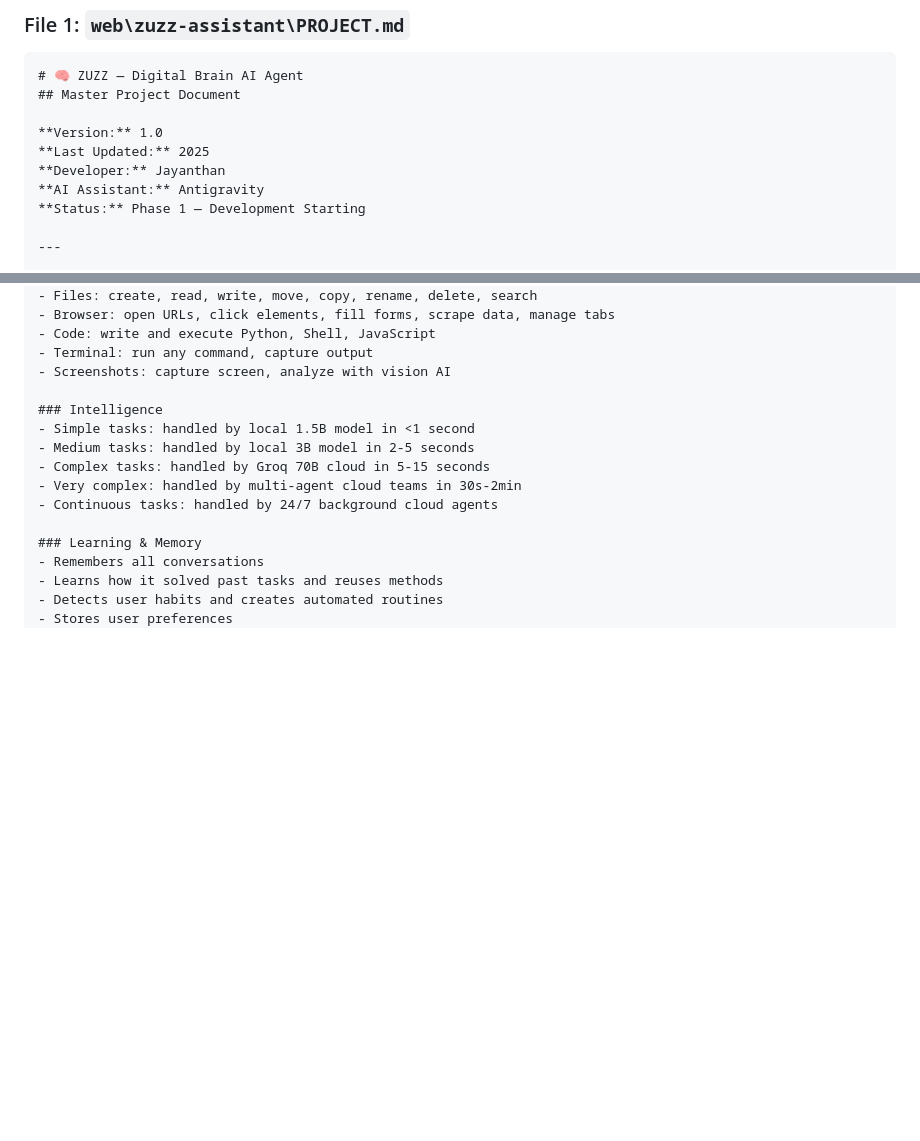
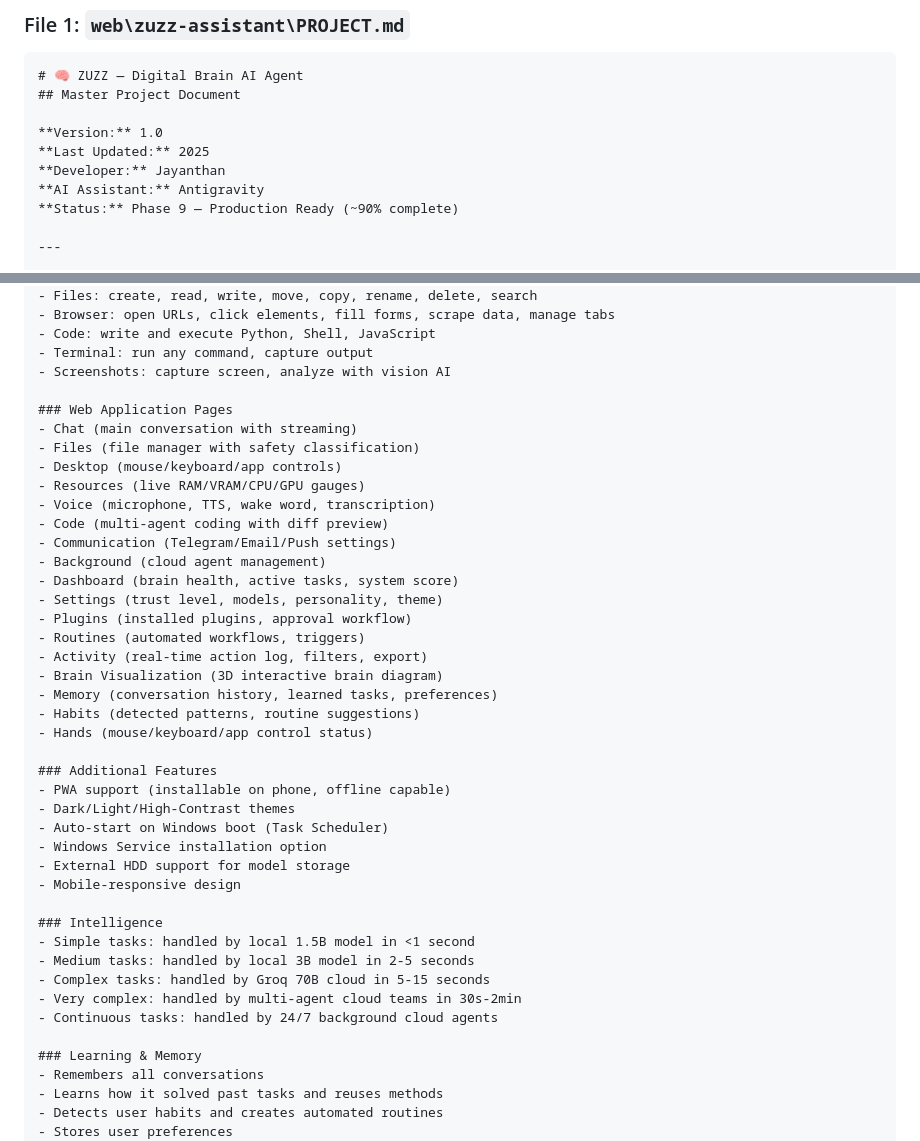
Before and after one commit to jayanthanghjkl/zuzz, a Markdown page: project.md, 2 parts joined by grey strips. GitHub-like rendering; blank space fills up the shorter version.

```diff
--- a/project.md
+++ b/project.md
@@ -8,7 +8,7 @@
 **Last Updated:** 2025
 **Developer:** Jayanthan
 **AI Assistant:** Antigravity
-**Status:** Phase 1 — Development Starting
+**Status:** Phase 9 — Production Ready (~90% complete)
 
 ---
 
@@ -71,6 +71,33 @@ Build a personal AI assistant called **ZUZZ** that:
 - Code: write and execute Python, Shell, JavaScript
 - Terminal: run any command, capture output
 - Screenshots: capture screen, analyze with vision AI
+
+### Web Application Pages
+- Chat (main conversation with streaming)
+- Files (file manager with safety classification)
+- Desktop (mouse/keyboard/app controls)
+- Resources (live RAM/VRAM/CPU/GPU gauges)
+- Voice (microphone, TTS, wake word, transcription)
+- Code (multi-agent coding with diff preview)
+- Communication (Telegram/Email/Push settings)
+- Background (cloud agent management)
+- Dashboard (brain health, active tasks, system score)
+- Settings (trust level, models, personality, theme)
+- Plugins (installed plugins, approval workflow)
+- Routines (automated workflows, triggers)
+- Activity (real-time action log, filters, export)
+- Brain Visualization (3D interactive brain diagram)
+- Memory (conversation history, learned tasks, preferences)
+- Habits (detected patterns, routine suggestions)
+- Hands (mouse/keyboard/app control status)
+
+### Additional Features
+- PWA support (installable on phone, offline capable)
+- Dark/Light/High-Contrast themes
+- Auto-start on Windows boot (Task Scheduler)
+- Windows Service installation option
+- External HDD support for model storage
+- Mobile-responsive design
 
 ### Intelligence
 - Simple tasks: handled by local 1.5B model in <1 second
```
Also changed, not shown: other parts of project.md (+84 -1 lines).
